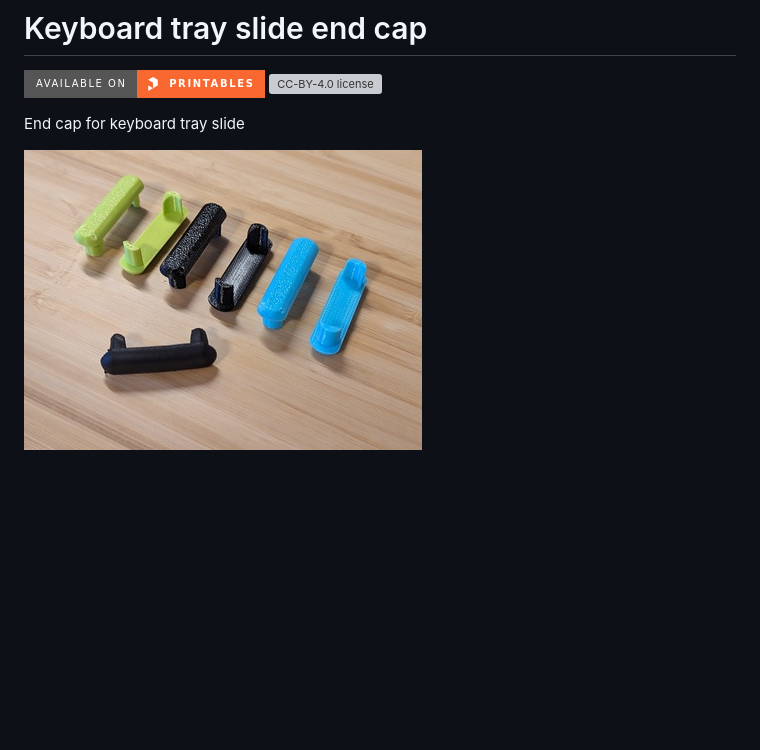
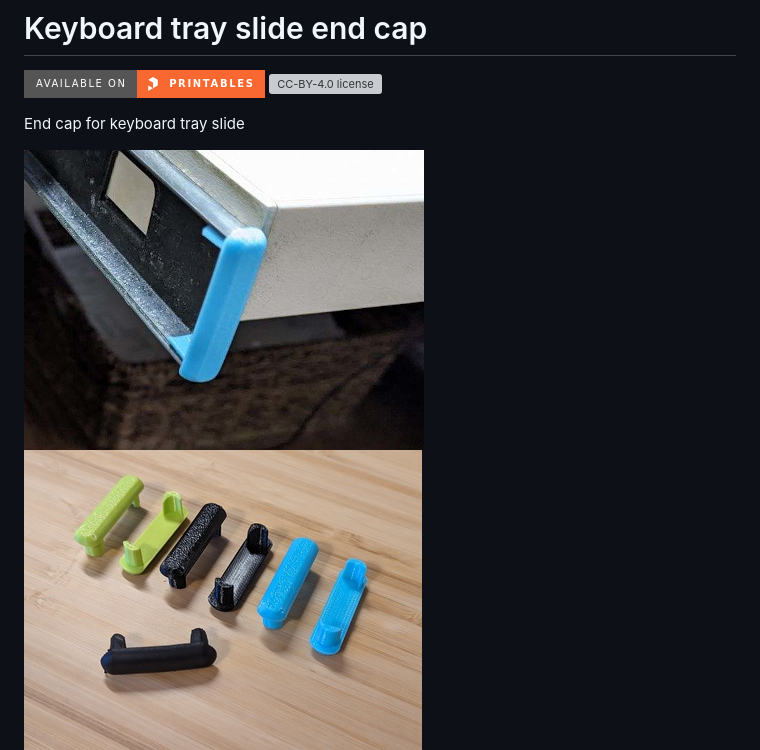
Before and after one commit to smkent/monoscad, a Markdown page: keyboard-tray-slide-cap/README.md, the part around the change. Rendered like a GitHub page; pictures changed too: keyboard-tray-slide-cap/images/readme/photo-installed.jpg (added); blank space fills up the shorter version; grey boxes are pictures that could not be loaded.

Commit message:
Add installed photo of keyboard tray slide end cap

```diff
--- a/keyboard-tray-slide-cap/README.md
+++ b/keyboard-tray-slide-cap/README.md
@@ -5,7 +5,8 @@
 
 End cap for keyboard tray slide
 
-![Photo](images/readme/photo.jpg)
+![Photo of end cap installed on slide](images/readme/photo-installed.jpg)
+![Photo of printed end caps](images/readme/photo.jpg)
 ![Model render](images/readme/demo.png)
 
 ## Description
```
Also changed, not shown: keyboard-tray-slide-cap/images/publish/photo-installed.jpg (added).
